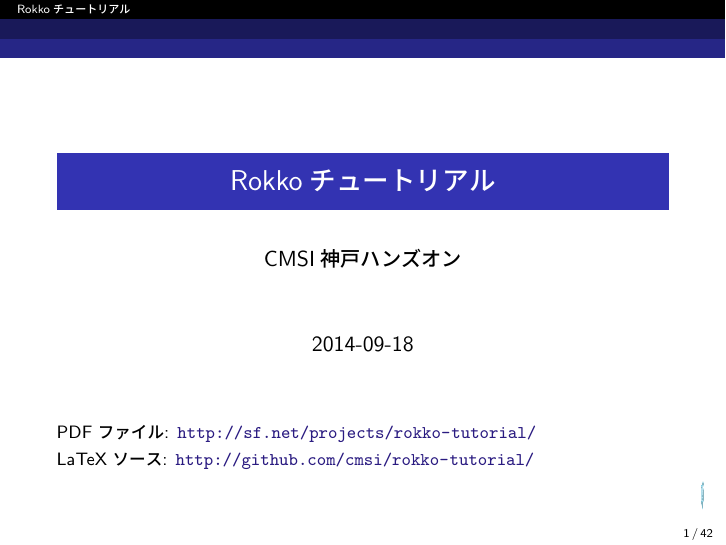
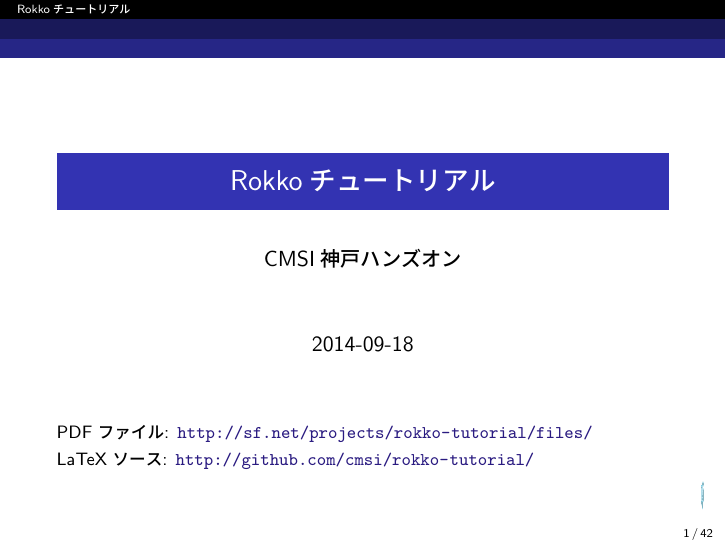
Before and after one commit to cmsi/rokko-tutorial, LaTeX slides (master.tex, which reads master-in.tex): page 1 of 42. Compiled offline with pLaTeX and dvipdfmx.

Commit message:
fix url of generated pdf

```diff
--- a/master-in.tex
+++ b/master-in.tex
@@ -6,7 +6,7 @@
 
 \begin{frame}
   \titlepage
-  \noindent {\footnotesize PDFファイル: \url{http://sf.net/projects/rokko-tutorial/}} \\
+  \noindent {\footnotesize PDFファイル: \url{http://sf.net/projects/rokko-tutorial/files/}} \\
   \noindent {\footnotesize LaTeXソース: \url{http://github.com/cmsi/rokko-tutorial/}}
 \end{frame}
 
```
